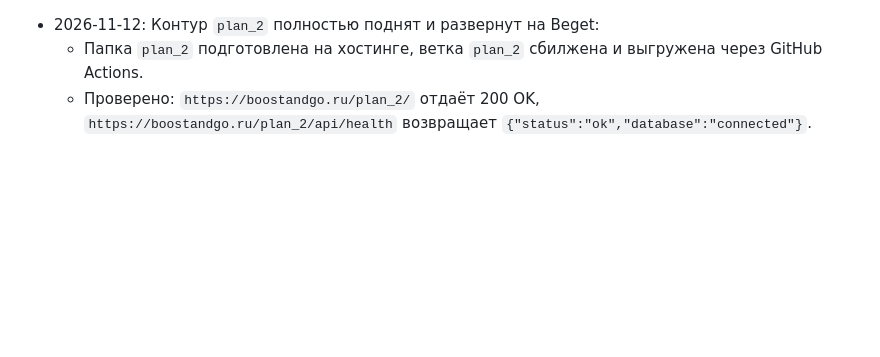
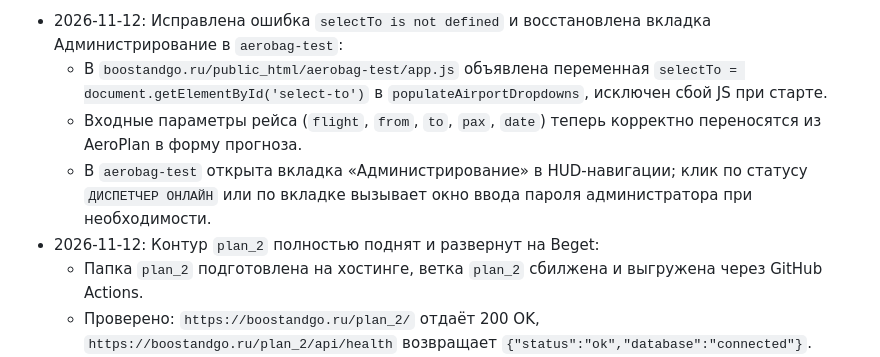
Before and after one commit to kekc85/plan, a Markdown page: State.md, the part around the change. Rendered like a GitHub page; blank space fills up the shorter version.

Commit message:
docs: фиксация исправлений в aerobag-test в State.md

```diff
--- a/State.md
+++ b/State.md
@@ -1,3 +1,7 @@
+- 2026-11-12: Исправлена ошибка `selectTo is not defined` и восстановлена вкладка Администрирование в `aerobag-test`:
+  - В `boostandgo.ru/public_html/aerobag-test/app.js` объявлена переменная `selectTo = document.getElementById('select-to')` в `populateAirportDropdowns`, исключен сбой JS при старте.
+  - Входные параметры рейса (`flight`, `from`, `to`, `pax`, `date`) теперь корректно переносятся из AeroPlan в форму прогноза.
+  - В `aerobag-test` открыта вкладка «Администрирование» в HUD-навигации; клик по статусу `ДИСПЕТЧЕР ОНЛАЙН` или по вкладке вызывает окно ввода пароля администратора при необходимости.
 - 2026-11-12: Контур `plan_2` полностью поднят и развернут на Beget:
   - Папка `plan_2` подготовлена на хостинге, ветка `plan_2` сбилжена и выгружена через GitHub Actions.
   - Проверено: `https://boostandgo.ru/plan_2/` отдаёт 200 OK, `https://boostandgo.ru/plan_2/api/health` возвращает `{"status":"ok","database":"connected"}`.
```
